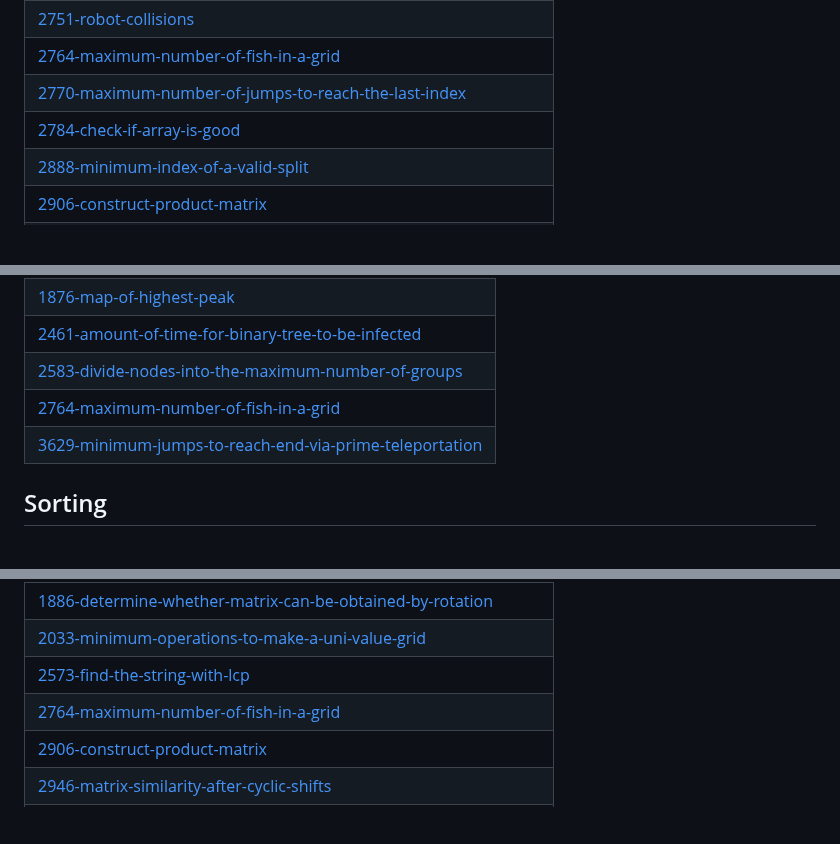
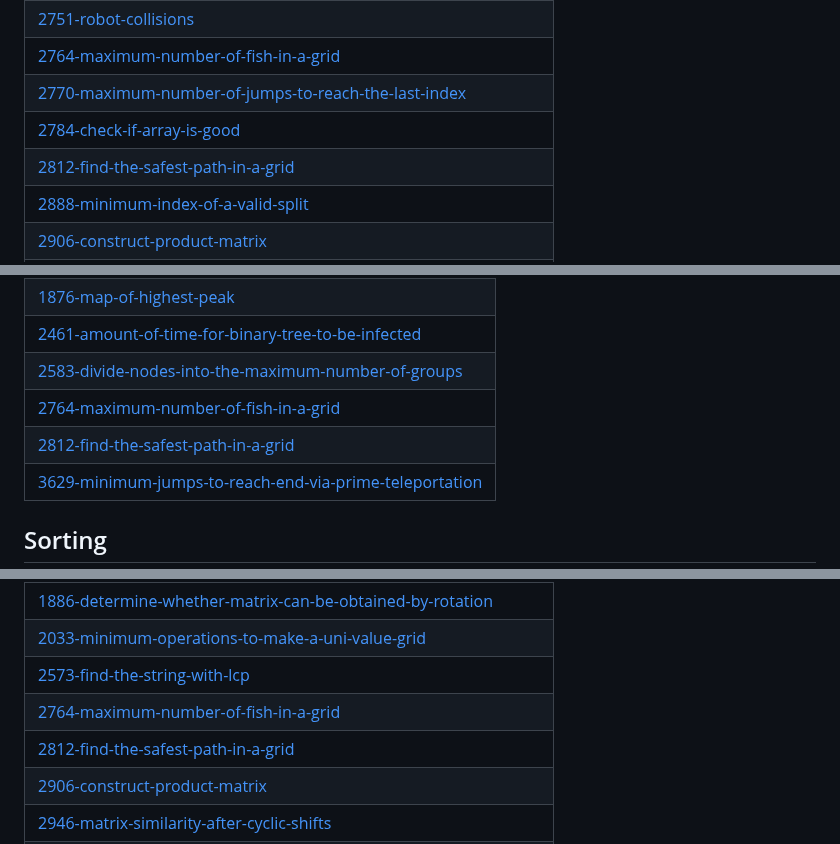
Before and after one commit to sunilthakurr/LeetCode-Problems, a Markdown page: README.md, 3 parts joined by grey strips. GitHub-like rendering; blank space fills up the shorter version.

Commit message:
Update README - Topic Tags

```diff
--- a/README.md
+++ b/README.md
@@ -77,6 +77,7 @@ Collection of LeetCode questions to ace the coding interview! - Created using [L
 | [2764-maximum-number-of-fish-in-a-grid](https://github.com/sunilthakurr/LeetCode-Problems/tree/master/2764-maximum-number-of-fish-in-a-grid) |
 | [2770-maximum-number-of-jumps-to-reach-the-last-index](https://github.com/sunilthakurr/LeetCode-Problems/tree/master/2770-maximum-number-of-jumps-to-reach-the-last-index) |
 | [2784-check-if-array-is-good](https://github.com/sunilthakurr/LeetCode-Problems/tree/master/2784-check-if-array-is-good) |
+| [2812-find-the-safest-path-in-a-grid](https://github.com/sunilthakurr/LeetCode-Problems/tree/master/2812-find-the-safest-path-in-a-grid) |
 | [2888-minimum-index-of-a-valid-split](https://github.com/sunilthakurr/LeetCode-Problems/tree/master/2888-minimum-index-of-a-valid-split) |
 | [2906-construct-product-matrix](https://github.com/sunilthakurr/LeetCode-Problems/tree/master/2906-construct-product-matrix) |
 | [2946-matrix-similarity-after-cyclic-shifts](https://github.com/sunilthakurr/LeetCode-Problems/tree/master/2946-matrix-similarity-after-cyclic-shifts) |
@@ -295,6 +296,7 @@ Collection of LeetCode questions to ace the coding interview! - Created using [L
 | [2461-amount-of-time-for-binary-tree-to-be-infected](https://github.com/sunilthakurr/LeetCode-Problems/tree/master/2461-amount-of-time-for-binary-tree-to-be-infected) |
 | [2583-divide-nodes-into-the-maximum-number-of-groups](https://github.com/sunilthakurr/LeetCode-Problems/tree/master/2583-divide-nodes-into-the-maximum-number-of-groups) |
 | [2764-maximum-number-of-fish-in-a-grid](https://github.com/sunilthakurr/LeetCode-Problems/tree/master/2764-maximum-number-of-fish-in-a-grid) |
+| [2812-find-the-safest-path-in-a-grid](https://github.com/sunilthakurr/LeetCode-Problems/tree/master/2812-find-the-safest-path-in-a-grid) |
 | [3629-minimum-jumps-to-reach-end-via-prime-teleportation](https://github.com/sunilthakurr/LeetCode-Problems/tree/master/3629-minimum-jumps-to-reach-end-via-prime-teleportation) |
 ## Sorting
 |  |
@@ -375,6 +377,7 @@ Collection of LeetCode questions to ace the coding interview! - Created using [L
 | [2033-minimum-operations-to-make-a-uni-value-grid](https://github.com/sunilthakurr/LeetCode-Problems/tree/master/2033-minimum-operations-to-make-a-uni-value-grid) |
 | [2573-find-the-string-with-lcp](https://github.com/sunilthakurr/LeetCode-Problems/tree/master/2573-find-the-string-with-lcp) |
 | [2764-maximum-number-of-fish-in-a-grid](https://github.com/sunilthakurr/LeetCode-Problems/tree/master/2764-maximum-number-of-fish-in-a-grid) |
+| [2812-find-the-safest-path-in-a-grid](https://github.com/sunilthakurr/LeetCode-Problems/tree/master/2812-find-the-safest-path-in-a-grid) |
 | [2906-construct-product-matrix](https://github.com/sunilthakurr/LeetCode-Problems/tree/master/2906-construct-product-matrix) |
 | [2946-matrix-similarity-after-cyclic-shifts](https://github.com/sunilthakurr/LeetCode-Problems/tree/master/2946-matrix-similarity-after-cyclic-shifts) |
 | [3070-count-submatrices-with-top-left-element-and-sum-less-than-k](https://github.com/sunilthakurr/LeetCode-Problems/tree/master/3070-count-submatrices-with-top-left-element-and-sum-less-than-k) |
```
Also changed, not shown: other parts of README.md (+3 -0 lines).
